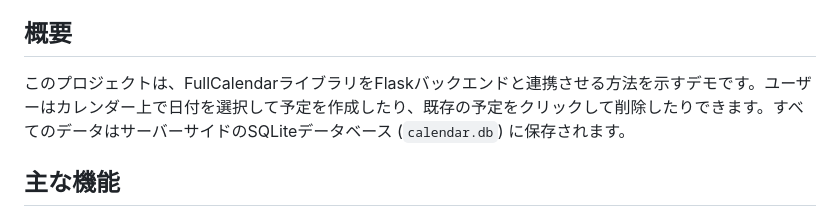
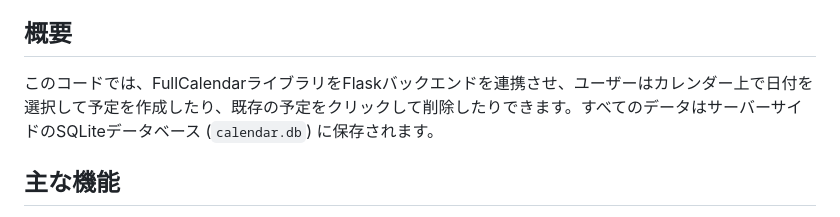
Before and after one commit to HiroYokoyama/local-webserver-calendar, a Markdown page: README.md, the part around the change. Drawn GitHub-style.

```diff
--- a/README.md
+++ b/README.md
@@ -4,7 +4,7 @@
 
 ## 概要
 
-このプロジェクトは、FullCalendarライブラリをFlaskバックエンドと連携させる方法を示すデモです。ユーザーはカレンダー上で日付を選択して予定を作成したり、既存の予定をクリックして削除したりできます。すべてのデータはサーバーサイドのSQLiteデータベース (`calendar.db`) に保存されます。
+このコードでは、FullCalendarライブラリをFlaskバックエンドを連携させ、ユーザーはカレンダー上で日付を選択して予定を作成したり、既存の予定をクリックして削除したりできます。すべてのデータはサーバーサイドのSQLiteデータベース (`calendar.db`) に保存されます。
 
 ## 主な機能
 
```
